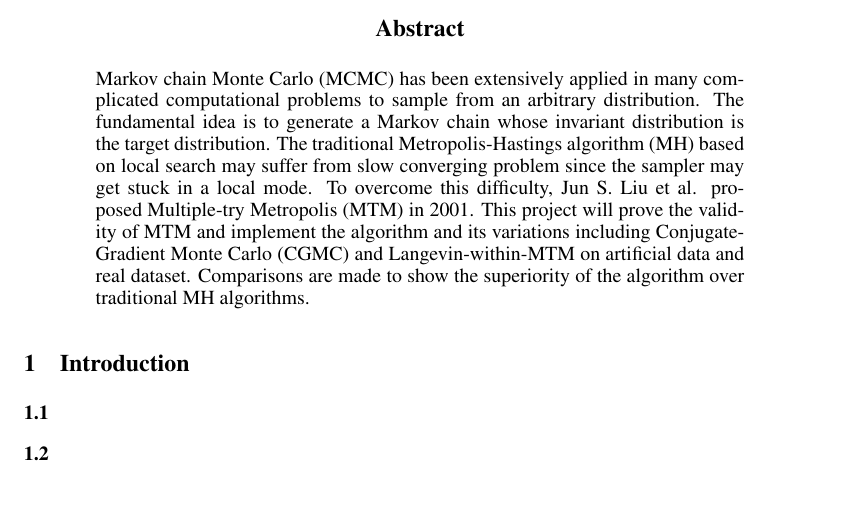
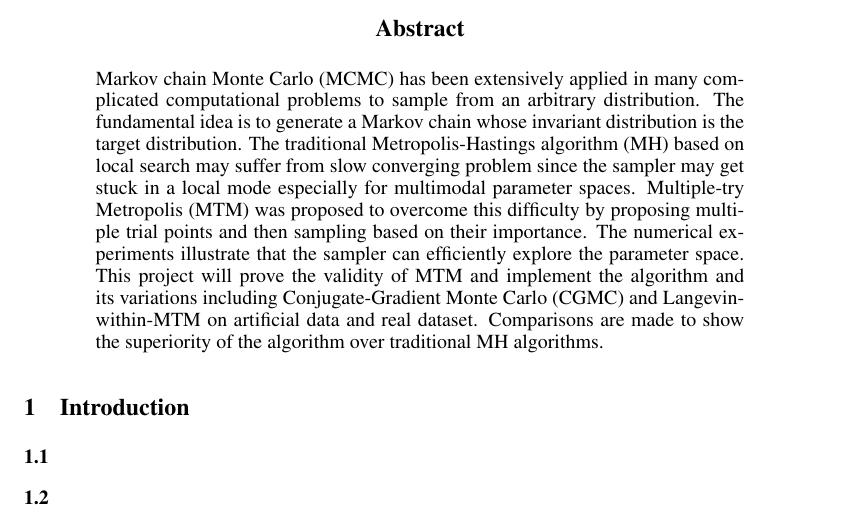
Before and after one commit to rache011857/663_project, a LaTeX paper (report/Report.tex): part of the page, cut so that both start at the same text, the shorter picture padded with empty space. Compiled offline with pdfLaTeX.

Commit message:
Report revised

```diff
--- a/report/Report.tex
+++ b/report/Report.tex
@@ -37,7 +37,7 @@ Department of Statistical Science\\
 \maketitle
 
 \begin{abstract}
-Markov chain Monte Carlo (MCMC) has been extensively applied in many complicated computational problems to sample from an arbitrary distribution. The fundamental idea is to generate a Markov chain whose invariant distribution is the target distribution. The traditional Metropolis-Hastings algorithm (MH) based on local search may suffer from slow converging problem since the sampler may get stuck in a local mode. To overcome this difficulty, Jun S. Liu et al. proposed Multiple-try Metropolis (MTM) in 2001. This project will prove the validity of MTM and implement the algorithm and its variations including Conjugate-Gradient Monte Carlo (CGMC) and Langevin-within-MTM on artificial data and real dataset. Comparisons are made to show the superiority of the algorithm over traditional MH algorithms.
+Markov chain Monte Carlo (MCMC) has been extensively applied in many complicated computational problems to sample from an arbitrary distribution. The fundamental idea is to generate a Markov chain whose invariant distribution is the target distribution. The traditional Metropolis-Hastings algorithm (MH) based on local search may suffer from slow converging problem since the sampler may get stuck in a local mode especially for multimodal parameter spaces. Multiple-try Metropolis (MTM) was proposed to overcome this difficulty by proposing multiple trial points and then sampling based on their importance. The numerical experiments illustrate that the sampler can efficiently explore the parameter space. This project will prove the validity of MTM and implement the algorithm and its variations including Conjugate-Gradient Monte Carlo (CGMC) and Langevin-within-MTM on artificial data and real dataset. Comparisons are made to show the superiority of the algorithm over traditional MH algorithms.
 \end{abstract}
 
 \section{Introduction}
```
Also changed, not shown: report/Report.pdf.
